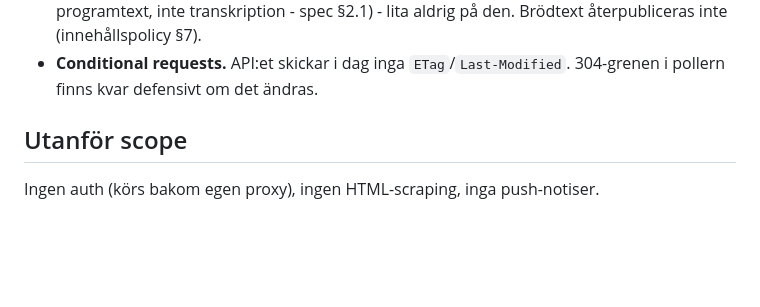
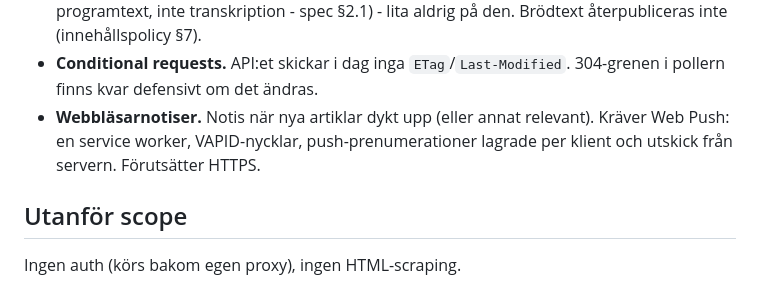
Before and after one commit to Armandur/kt-rss, a Markdown page: ROADMAP.md, the part around the change. Drawn GitHub-style; blank space fills up the shorter version.

Commit message:
Notera webbläsarnotiser som v4-idé i roadmap
Tar bort "inga push-notiser" ur Utanför scope - den motsäger den
planerade notisfunktionen.

Co-Authored-By: Claude Opus 4.7 <noreply@anthropic.com>

```diff
--- a/ROADMAP.md
+++ b/ROADMAP.md
@@ -61,7 +61,11 @@ i artikellistan.
   lita aldrig på den. Brödtext återpubliceras inte (innehållspolicy §7).
 - **Conditional requests.** API:et skickar i dag inga `ETag`/`Last-Modified`.
   304-grenen i pollern finns kvar defensivt om det ändras.
+- **Webbläsarnotiser.** Notis när nya artiklar dykt upp (eller annat
+  relevant). Kräver Web Push: en service worker, VAPID-nycklar,
+  push-prenumerationer lagrade per klient och utskick från servern.
+  Förutsätter HTTPS.
 
 ## Utanför scope
 
-Ingen auth (körs bakom egen proxy), ingen HTML-scraping, inga push-notiser.
+Ingen auth (körs bakom egen proxy), ingen HTML-scraping.
```
